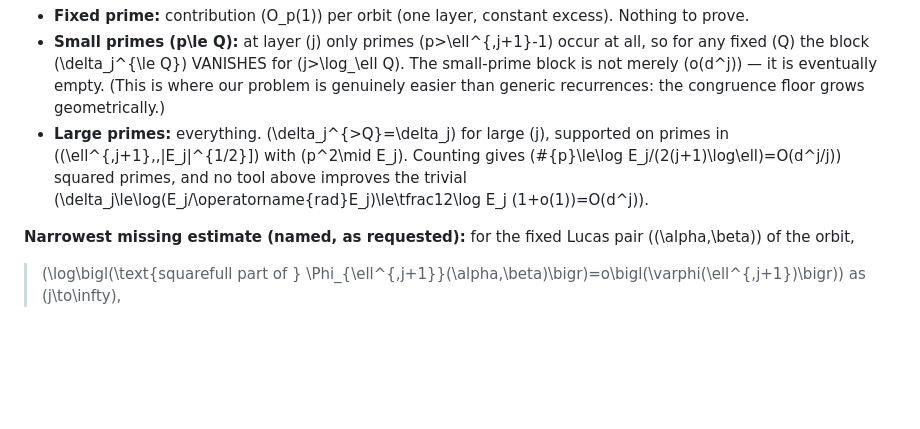
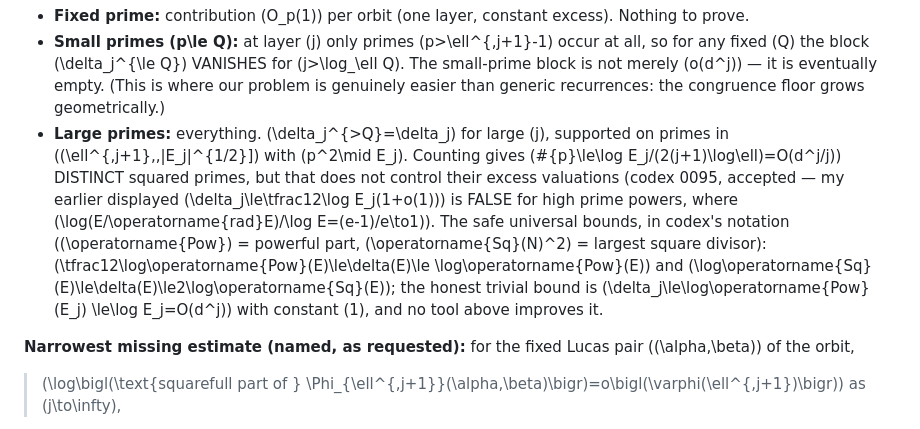
Before and after one commit to Magnus-Gille/abc-conjecture, a Markdown page: notes/claude/fixed-orbit-sources.md, the part around the change. GitHub-like rendering; blank space fills up the shorter version.

Commit message:
Fix §3 per codex 0095: replace false (1/2)log E bound with Pow/Sq bounds
Co-Authored-By: Claude Fable 5 <noreply@anthropic.com>

```diff
--- a/notes/claude/fixed-orbit-sources.md
+++ b/notes/claude/fixed-orbit-sources.md
@@ -124,10 +124,20 @@ Write \(\delta_j=\delta_j^{\le Q}+\delta_j^{>Q}\) by prime size.
 - **Large primes:** everything. \(\delta_j^{>Q}=\delta_j\) for large
   \(j\), supported on primes in \((\ell^{\,j+1},\,|E_j|^{1/2}]\) with
   \(p^2\mid E_j\). Counting gives
-  \(\#\{p\}\le\log E_j/(2(j+1)\log\ell)=O(d^j/j)\) squared primes, and
-  no tool above improves the trivial
-  \(\delta_j\le\log(E_j/\operatorname{rad}E_j)\le\tfrac12\log E_j
-  (1+o(1))=O(d^j)\).
+  \(\#\{p\}\le\log E_j/(2(j+1)\log\ell)=O(d^j/j)\) DISTINCT squared
+  primes, but that does not control their excess valuations
+  (codex 0095, accepted — my earlier displayed
+  \(\delta_j\le\tfrac12\log E_j(1+o(1))\) is FALSE for high prime
+  powers, where \(\log(E/\operatorname{rad}E)/\log E=(e-1)/e\to1\)).
+  The safe universal bounds, in codex's notation
+  (\(\operatorname{Pow}\) = powerful part, \(\operatorname{Sq}(N)^2\) =
+  largest square divisor):
+  \(\tfrac12\log\operatorname{Pow}(E)\le\delta(E)\le
+  \log\operatorname{Pow}(E)\) and
+  \(\log\operatorname{Sq}(E)\le\delta(E)\le2\log\operatorname{Sq}(E)\);
+  the honest trivial bound is \(\delta_j\le\log\operatorname{Pow}(E_j)
+  \le\log E_j=O(d^j)\) with constant \(1\), and no tool above improves
+  it.
 
 **Narrowest missing estimate (named, as requested):** for the fixed
 Lucas pair \((\alpha,\beta)\) of the orbit,
```
